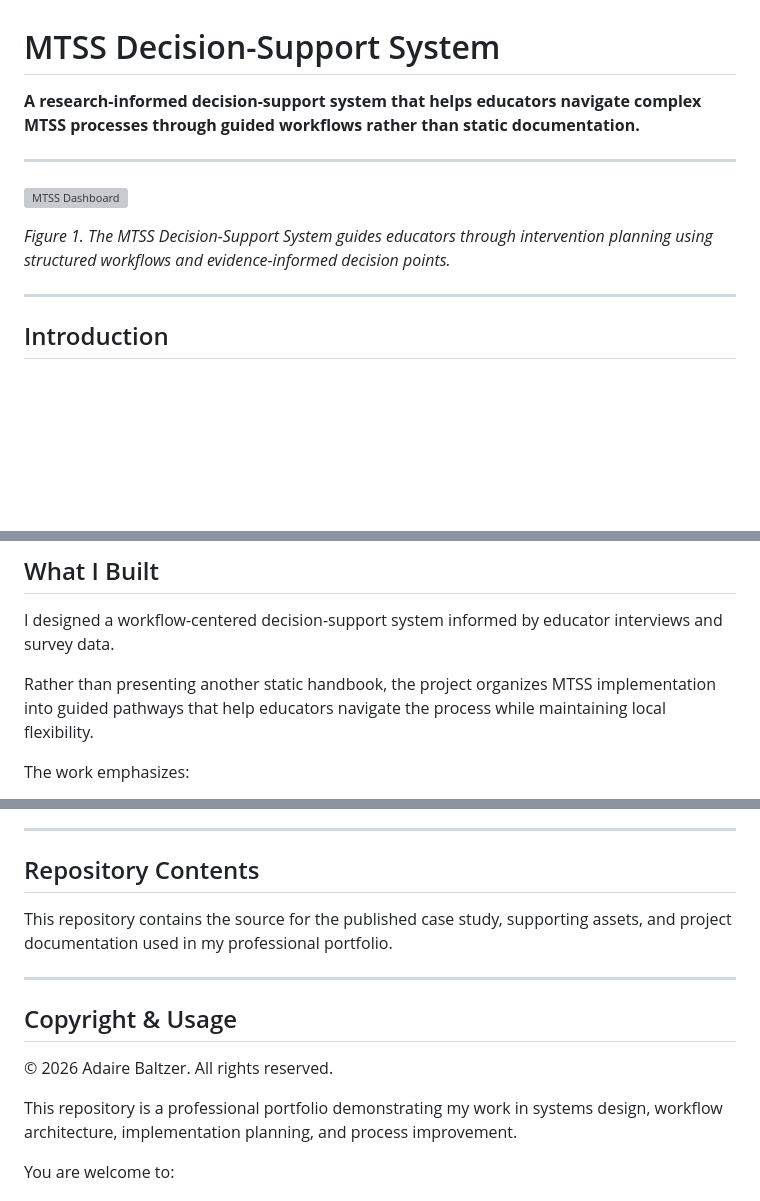
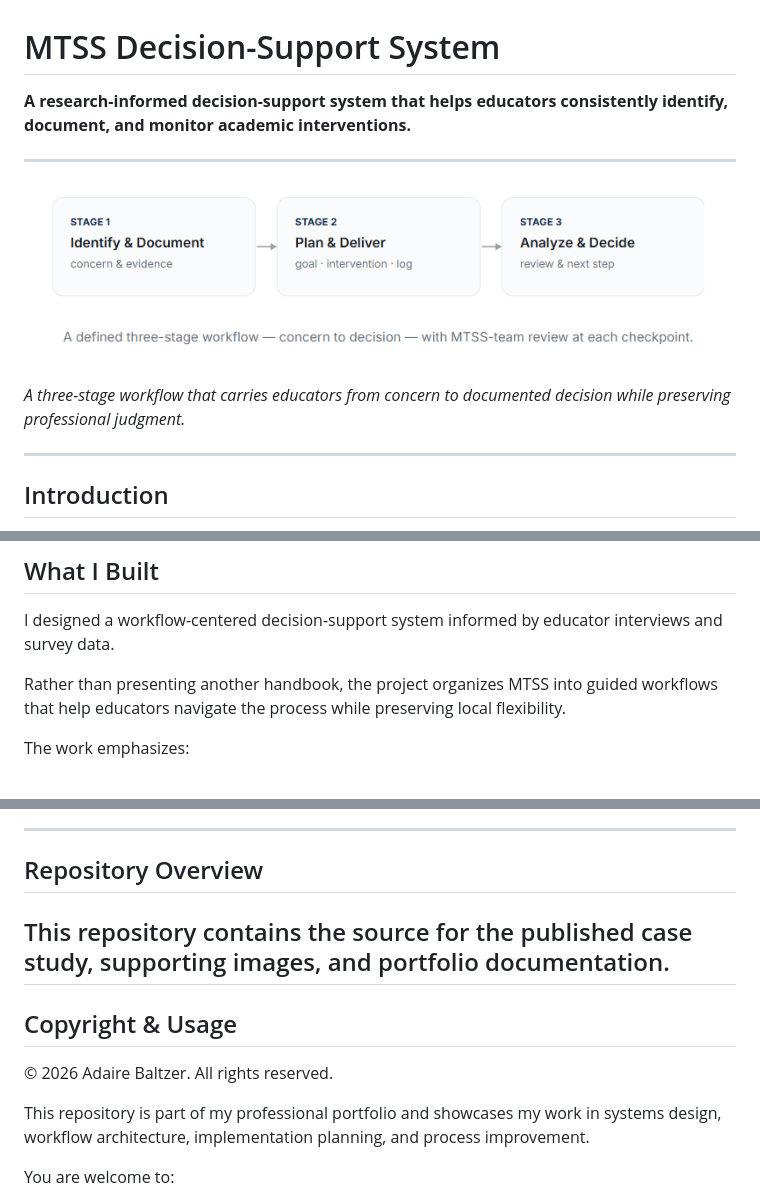
Before and after one commit to adaire-b/mtss-case-study, a Markdown page: README.md, 3 parts joined by grey strips. Drawn GitHub-style; blank space fills up the shorter version; grey boxes are pictures that could not be loaded.

Commit message:
Revise README for clarity and updated visuals
Updated the README to clarify the purpose of the MTSS Decision-Support System and improved language for consistency and clarity.

```diff
--- a/README.md
+++ b/README.md
@@ -1,12 +1,13 @@
 # MTSS Decision-Support System
 
-**A research-informed decision-support system that helps educators navigate complex MTSS processes through guided workflows rather than static documentation.**
+**A research-informed decision-support system that helps educators consistently identify, document, and monitor academic interventions.**
 
 ---
 
-![MTSS Dashboard](dashboard-main.png)
+![Three-stage MTSS workflow](mtss-workflow.png)
 
-*Figure 1. The MTSS Decision-Support System guides educators through intervention planning using structured workflows and evidence-informed decision points.*
+*A three-stage workflow that carries educators from concern to documented decision while preserving professional judgment.*
+
 
 ---
 
@@ -40,7 +41,7 @@ The result is unnecessary cognitive load, inconsistent implementation, and slowe
 
 I designed a workflow-centered decision-support system informed by educator interviews and survey data.
 
-Rather than presenting another static handbook, the project organizes MTSS implementation into guided pathways that help educators navigate the process while maintaining local flexibility.
+Rather than presenting another handbook, the project organizes MTSS into guided workflows that help educators navigate the process while preserving local flexibility.
 
 The work emphasizes:
 
@@ -65,17 +66,16 @@ Several principles guided the design:
 
 ---
 
-## Repository Contents
+## Repository Overview
 
-This repository contains the source for the published case study, supporting assets, and project documentation used in my professional portfolio.
-
+This repository contains the source for the published case study, supporting images, and portfolio documentation.
 ---
 
 ## Copyright & Usage
 
 © 2026 Adaire Baltzer. All rights reserved.
 
-This repository is a professional portfolio demonstrating my work in systems design, workflow architecture, implementation planning, and process improvement.
+This repository is part of my professional portfolio and showcases my work in systems design, workflow architecture, implementation planning, and process improvement.
 
 You are welcome to:
 
```
